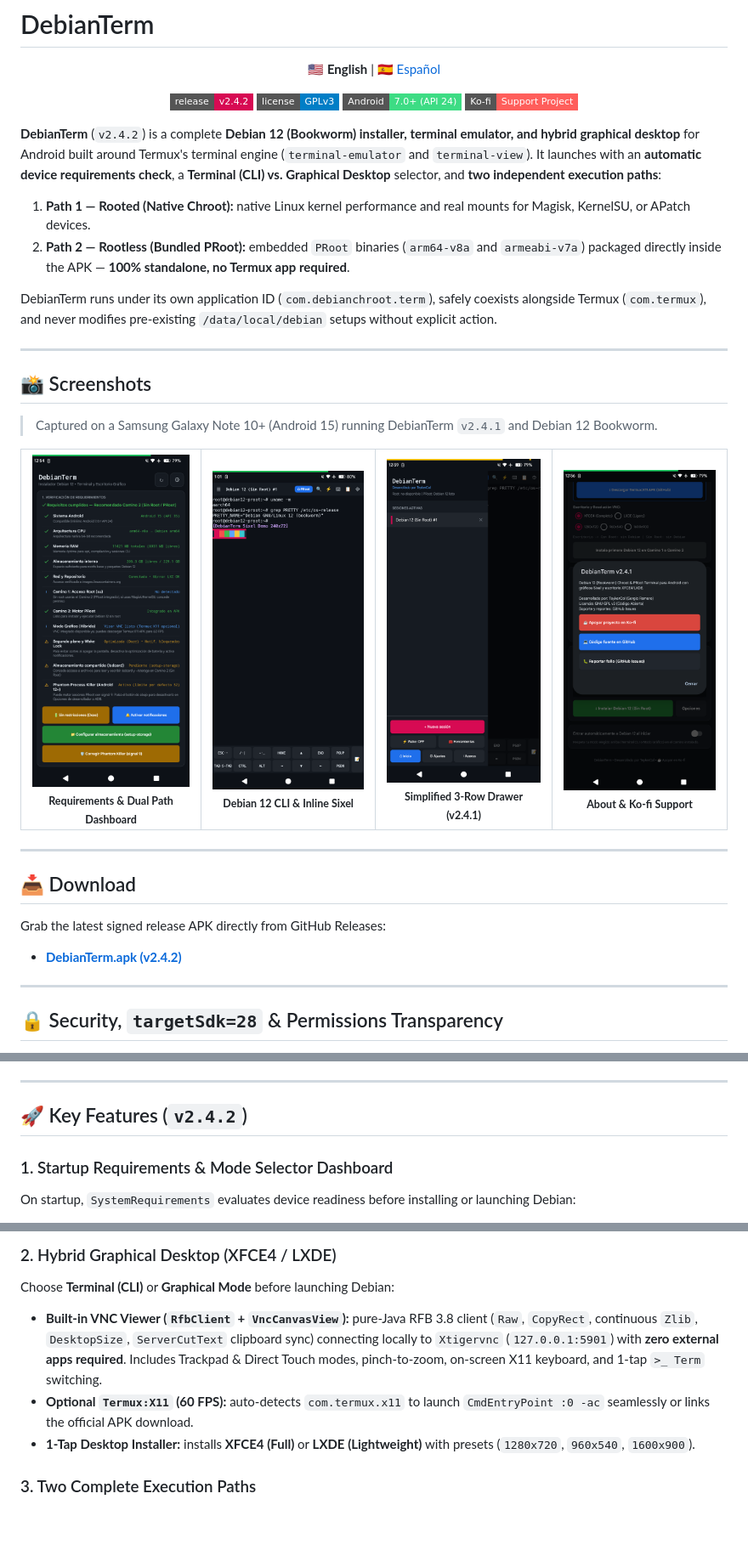
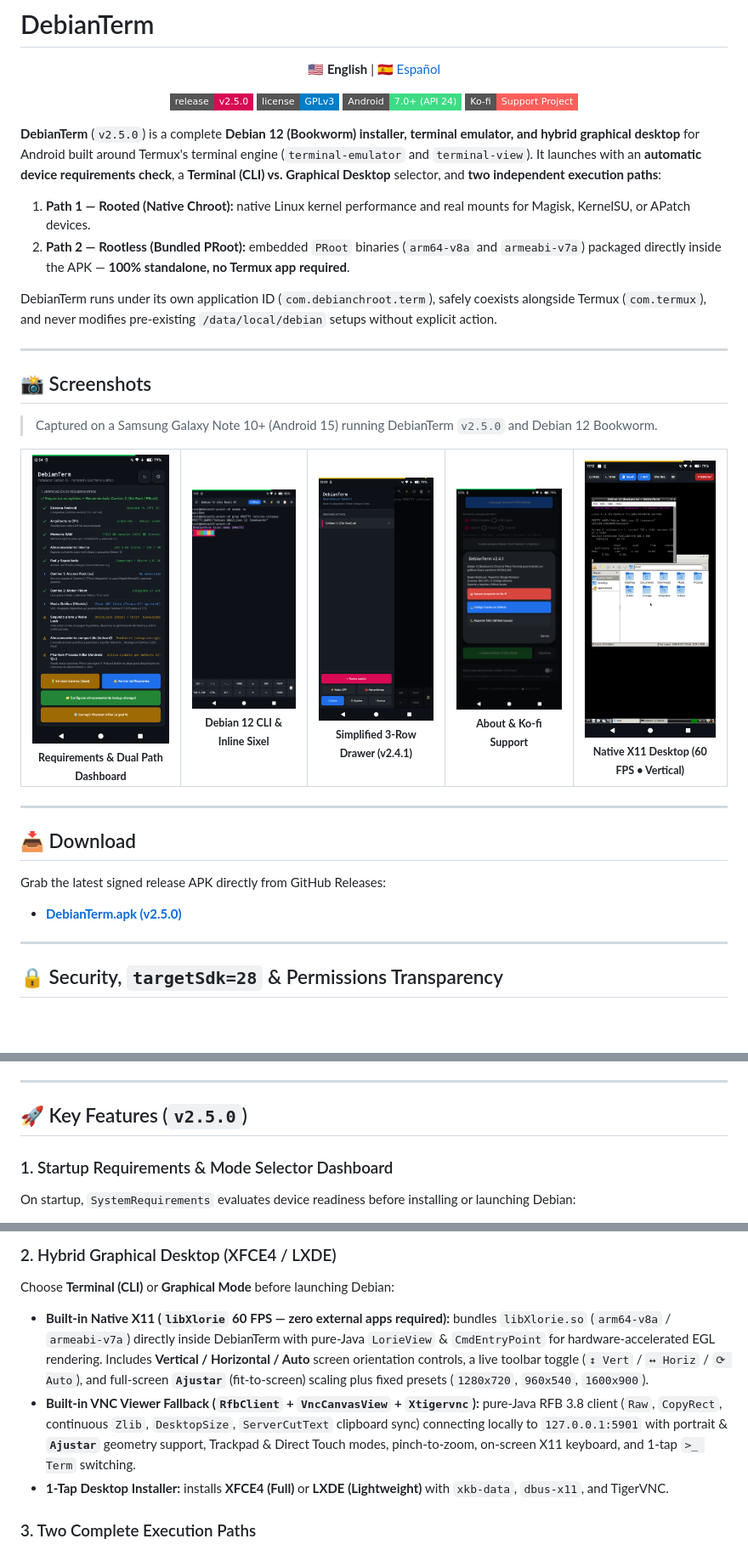
Before and after one commit to thesergio9-spec/DebianTerm, a Markdown page: README.md, 3 parts joined by grey strips. Shown at 85% size. Rendered like a GitHub page; pictures changed too: docs/screenshots/05-desktop-x11.png (added); badges without logos; blank space fills up the shorter version.

Commit message:
Release v2.5.0: built-in native X11 (60 FPS), orientation controls & fit-to-screen desktop

```diff
--- a/README.md
+++ b/README.md
@@ -5,8 +5,8 @@
 </p>
 
 <p align="center">
-  <a href="https://github.com/thesergio9-spec/DebianTerm/releases/tag/v2.4.2">
-    <img src="https://img.shields.io/badge/release-v2.4.2-D70A53?style=flat-square" alt="Release v2.4.2">
+  <a href="https://github.com/thesergio9-spec/DebianTerm/releases/tag/v2.5.0">
+    <img src="https://img.shields.io/badge/release-v2.5.0-D70A53?style=flat-square" alt="Release v2.5.0">
   </a>
   <a href="LICENSE">
     <img src="https://img.shields.io/badge/license-GPLv3-blue?style=flat-square" alt="License GPLv3">
@@ -17,7 +17,7 @@
   </a>
 </p>
 
-**DebianTerm** (`v2.4.2`) is a complete **Debian 12 (Bookworm) installer, terminal emulator, and hybrid graphical desktop** for Android built around Termux's terminal engine (`terminal-emulator` and `terminal-view`). It launches with an **automatic device requirements check**, a **Terminal (CLI) vs. Graphical Desktop** selector, and **two independent execution paths**:
+**DebianTerm** (`v2.5.0`) is a complete **Debian 12 (Bookworm) installer, terminal emulator, and hybrid graphical desktop** for Android built around Termux's terminal engine (`terminal-emulator` and `terminal-view`). It launches with an **automatic device requirements check**, a **Terminal (CLI) vs. Graphical Desktop** selector, and **two independent execution paths**:
 
 1. **Path 1 — Rooted (Native Chroot):** native Linux kernel performance and real mounts for Magisk, KernelSU, or APatch devices.
 2. **Path 2 — Rootless (Bundled PRoot):** embedded `PRoot` binaries (`arm64-v8a` and `armeabi-v7a`) packaged directly inside the APK — **100% standalone, no Termux app required**.
@@ -28,14 +28,15 @@ DebianTerm runs under its own application ID (`com.debianchroot.term`), safely c
 
 ## 📸 Screenshots
 
-> Captured on a Samsung Galaxy Note 10+ (Android 15) running DebianTerm `v2.4.1` and Debian 12 Bookworm.
+> Captured on a Samsung Galaxy Note 10+ (Android 15) running DebianTerm `v2.5.0` and Debian 12 Bookworm.
 
 <table>
   <tr>
-    <td align="center"><img src="docs/screenshots/01-dashboard.png" width="210" alt="Requirements Dashboard"><br><sub><b>Requirements & Dual Path Dashboard</b></sub></td>
-    <td align="center"><img src="docs/screenshots/02-terminal-sixel.png" width="210" alt="Debian 12 Terminal with Sixel Graphics"><br><sub><b>Debian 12 CLI & Inline Sixel</b></sub></td>
-    <td align="center"><img src="docs/screenshots/03-drawer.png" width="210" alt="Simplified 3-Row Navigation Drawer"><br><sub><b>Simplified 3-Row Drawer (v2.4.1)</b></sub></td>
-    <td align="center"><img src="docs/screenshots/04-about.png" width="210" alt="About Dialog & Ko-fi Support"><br><sub><b>About & Ko-fi Support</b></sub></td>
+    <td align="center"><img src="docs/screenshots/01-dashboard.png" width="170" alt="Requirements Dashboard"><br><sub><b>Requirements & Dual Path Dashboard</b></sub></td>
+    <td align="center"><img src="docs/screenshots/02-terminal-sixel.png" width="170" alt="Debian 12 Terminal with Sixel Graphics"><br><sub><b>Debian 12 CLI & Inline Sixel</b></sub></td>
+    <td align="center"><img src="docs/screenshots/03-drawer.png" width="170" alt="Simplified 3-Row Navigation Drawer"><br><sub><b>Simplified 3-Row Drawer (v2.4.1)</b></sub></td>
+    <td align="center"><img src="docs/screenshots/04-about.png" width="170" alt="About Dialog & Ko-fi Support"><br><sub><b>About & Ko-fi Support</b></sub></td>
+    <td align="center"><img src="docs/screenshots/05-desktop-x11.png" width="170" alt="Native X11 Graphical Desktop (LXDE)"><br><sub><b>Native X11 Desktop (60 FPS • Vertical)</b></sub></td>
   </tr>
 </table>
 
@@ -45,7 +46,7 @@ DebianTerm runs under its own application ID (`com.debianchroot.term`), safely c
 
 Grab the latest signed release APK directly from GitHub Releases:
 
-- **[DebianTerm.apk (v2.4.2)](https://github.com/thesergio9-spec/DebianTerm/releases/download/v2.4.2/DebianTerm.apk)**
+- **[DebianTerm.apk (v2.5.0)](https://github.com/thesergio9-spec/DebianTerm/releases/download/v2.5.0/DebianTerm.apk)**
 
 ---
 
@@ -60,7 +61,7 @@ DebianTerm is open source, ad-free, and contains zero analytics or telemetry:
 
 ---
 
-## 🚀 Key Features (`v2.4.2`)
+## 🚀 Key Features (`v2.5.0`)
 
 ### 1. Startup Requirements & Mode Selector Dashboard
 On startup, `SystemRequirements` evaluates device readiness before installing or launching Debian:
@@ -71,9 +72,9 @@ On startup, `SystemRequirements` evaluates device readiness before installing or
 
 ### 2. Hybrid Graphical Desktop (XFCE4 / LXDE)
 Choose **Terminal (CLI)** or **Graphical Mode** before launching Debian:
-- **Built-in VNC Viewer (`RfbClient` + `VncCanvasView`):** pure-Java RFB 3.8 client (`Raw`, `CopyRect`, continuous `Zlib`, `DesktopSize`, `ServerCutText` clipboard sync) connecting locally to `Xtigervnc` (`127.0.0.1:5901`) with **zero external apps required**. Includes Trackpad & Direct Touch modes, pinch-to-zoom, on-screen X11 keyboard, and 1-tap `>_ Term` switching.
-- **Optional `Termux:X11` (60 FPS):** auto-detects `com.termux.x11` to launch `CmdEntryPoint :0 -ac` seamlessly or links the official APK download.
-- **1-Tap Desktop Installer:** installs **XFCE4 (Full)** or **LXDE (Lightweight)** with presets (`1280x720`, `960x540`, `1600x900`).
+- **Built-in Native X11 (`libXlorie` 60 FPS — zero external apps required):** bundles `libXlorie.so` (`arm64-v8a` / `armeabi-v7a`) directly inside DebianTerm with pure-Java `LorieView` & `CmdEntryPoint` for hardware-accelerated EGL rendering. Includes **Vertical / Horizontal / Auto** screen orientation controls, a live toolbar toggle (`↕ Vert` / `↔ Horiz` / `⟳ Auto`), and full-screen **`Ajustar`** (fit-to-screen) scaling plus fixed presets (`1280x720`, `960x540`, `1600x900`).
+- **Built-in VNC Viewer Fallback (`RfbClient` + `VncCanvasView` + `Xtigervnc`):** pure-Java RFB 3.8 client (`Raw`, `CopyRect`, continuous `Zlib`, `DesktopSize`, `ServerCutText` clipboard sync) connecting locally to `127.0.0.1:5901` with portrait & **`Ajustar`** geometry support, Trackpad & Direct Touch modes, pinch-to-zoom, on-screen X11 keyboard, and 1-tap `>_ Term` switching.
+- **1-Tap Desktop Installer:** installs **XFCE4 (Full)** or **LXDE (Lightweight)** with `xkb-data`, `dbus-x11`, and TigerVNC.
 
 ### 3. Two Complete Execution Paths
 - **Path 1 — Rooted Native Chroot:** detects existing `/data/local/debian` (or custom path) safely; generates an isolated `/data/local/bin/debian` entry script (`env -i`, `timeout 5 mount`, `/dev/chroot_sessions` reference counting with automatic unmount when the last tab closes); supports `status`, `stop`/`umount`, `exec`.
```
Also changed, not shown: other parts of README.md (+10 -9 lines), README.es.md (+22 -20 lines), 15 other files.
